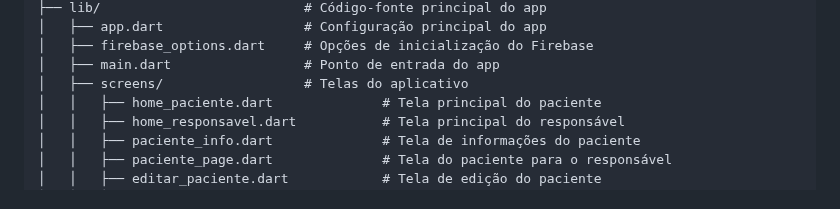
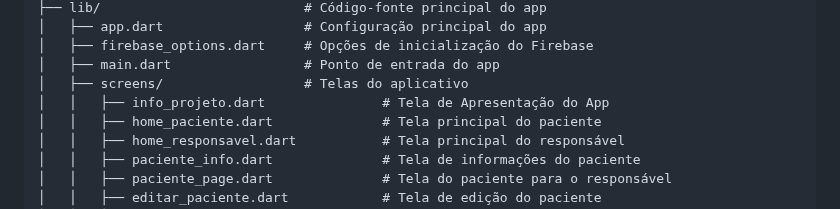
Before and after one commit to Pedro0826/Lembrar-Plus, a Markdown page: README.md, the part around the change. Rendered like a GitHub page.

Commit message:
Add description for info_projeto.dart screen

```diff
--- a/README.md
+++ b/README.md
@@ -64,6 +64,7 @@ lembrar-plus/
 │   ├── firebase_options.dart     # Opções de inicialização do Firebase
 │   ├── main.dart                 # Ponto de entrada do app
 │   ├── screens/                  # Telas do aplicativo
+│   │   ├── info_projeto.dart               # Tela de Apresentação do App
 │   │   ├── home_paciente.dart              # Tela principal do paciente
 │   │   ├── home_responsavel.dart           # Tela principal do responsável
 │   │   ├── paciente_info.dart              # Tela de informações do paciente
```
